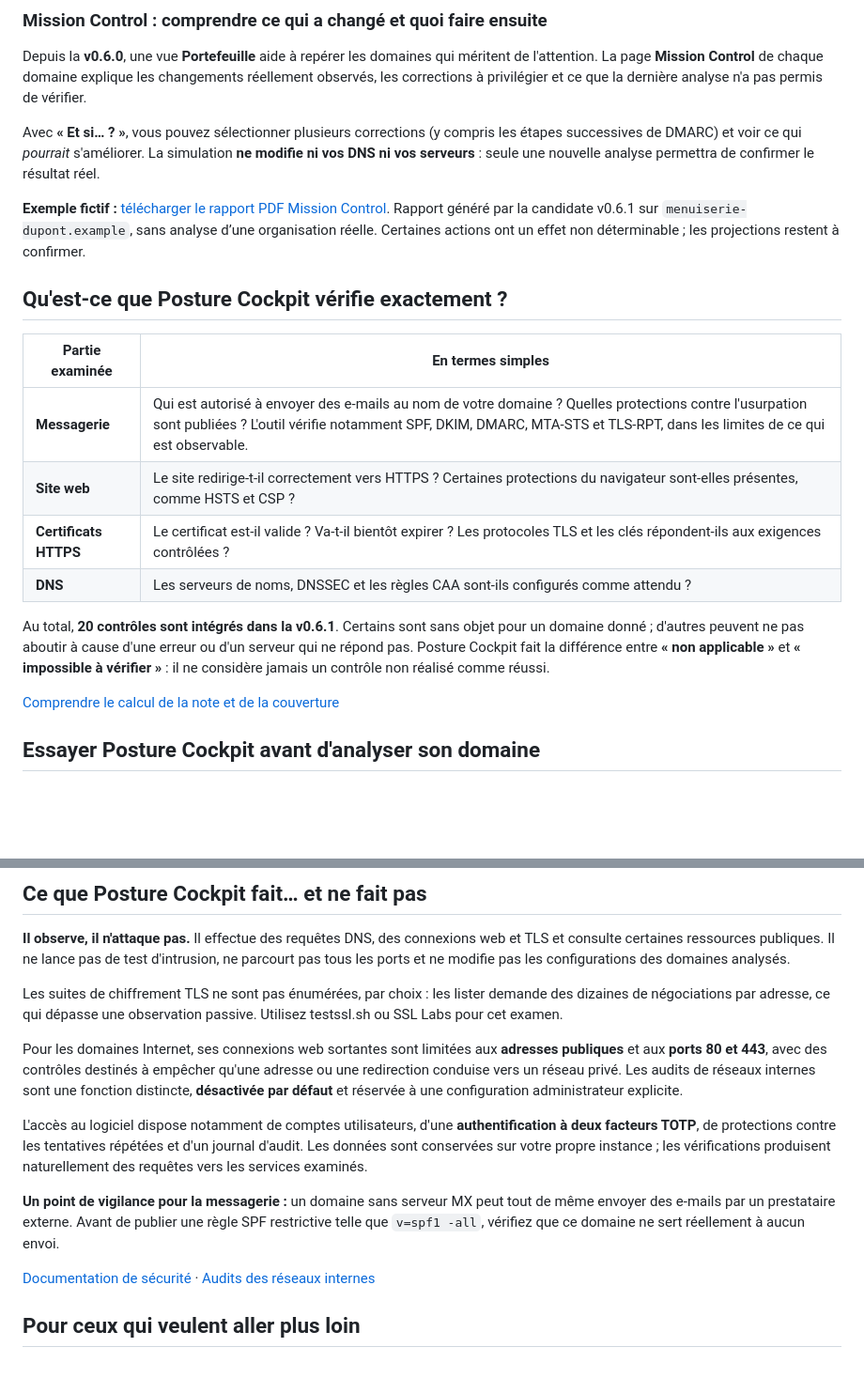
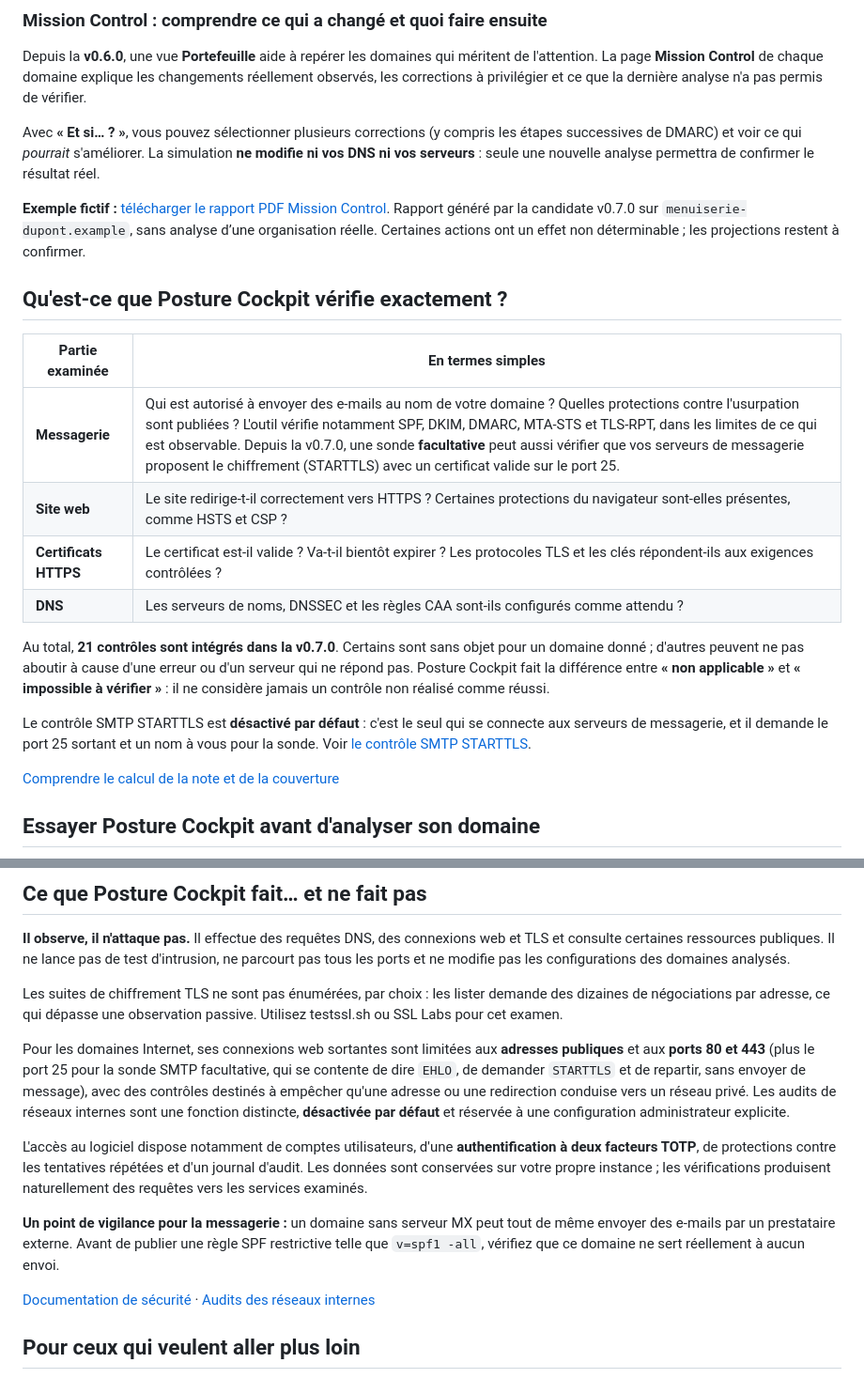
Before and after one commit to vinzgithub/posture-cockpit, a Markdown page: README.fr.md, 2 parts joined by grey strips. Shown at 94% size. Rendered like a GitHub page; blank space fills up the shorter version.

```diff
--- a/README.fr.md
+++ b/README.fr.md
@@ -92,18 +92,20 @@ Depuis la **v0.6.0**, une vue **Portefeuille** aide à repérer les domaines qui
 
 Avec **« Et si… ? »**, vous pouvez sélectionner plusieurs corrections (y compris les étapes successives de DMARC) et voir ce qui *pourrait* s'améliorer. La simulation **ne modifie ni vos DNS ni vos serveurs** : seule une nouvelle analyse permettra de confirmer le résultat réel.
 
-**Exemple fictif :** [télécharger le rapport PDF Mission Control](docs/examples/posture-cockpit-mission-control-demo.fr.pdf). Rapport généré par la candidate v0.6.1 sur `menuiserie-dupont.example`, sans analyse d’une organisation réelle. Certaines actions ont un effet non déterminable ; les projections restent à confirmer.
+**Exemple fictif :** [télécharger le rapport PDF Mission Control](docs/examples/posture-cockpit-mission-control-demo.fr.pdf). Rapport généré par la candidate v0.7.0 sur `menuiserie-dupont.example`, sans analyse d’une organisation réelle. Certaines actions ont un effet non déterminable ; les projections restent à confirmer.
 
 ## Qu'est-ce que Posture Cockpit vérifie exactement ?
 
 | Partie examinée | En termes simples |
 |---|---|
-| **Messagerie** | Qui est autorisé à envoyer des e-mails au nom de votre domaine ? Quelles protections contre l'usurpation sont publiées ? L'outil vérifie notamment SPF, DKIM, DMARC, MTA-STS et TLS-RPT, dans les limites de ce qui est observable. |
+| **Messagerie** | Qui est autorisé à envoyer des e-mails au nom de votre domaine ? Quelles protections contre l'usurpation sont publiées ? L'outil vérifie notamment SPF, DKIM, DMARC, MTA-STS et TLS-RPT, dans les limites de ce qui est observable. Depuis la v0.7.0, une sonde **facultative** peut aussi vérifier que vos serveurs de messagerie proposent le chiffrement (STARTTLS) avec un certificat valide sur le port 25. |
 | **Site web** | Le site redirige-t-il correctement vers HTTPS ? Certaines protections du navigateur sont-elles présentes, comme HSTS et CSP ? |
 | **Certificats HTTPS** | Le certificat est-il valide ? Va-t-il bientôt expirer ? Les protocoles TLS et les clés répondent-ils aux exigences contrôlées ? |
 | **DNS** | Les serveurs de noms, DNSSEC et les règles CAA sont-ils configurés comme attendu ? |
 
-Au total, **20 contrôles sont intégrés dans la v0.6.1**. Certains sont sans objet pour un domaine donné ; d'autres peuvent ne pas aboutir à cause d'une erreur ou d'un serveur qui ne répond pas. Posture Cockpit fait la différence entre **« non applicable »** et **« impossible à vérifier »** : il ne considère jamais un contrôle non réalisé comme réussi.
+Au total, **21 contrôles sont intégrés dans la v0.7.0**. Certains sont sans objet pour un domaine donné ; d'autres peuvent ne pas aboutir à cause d'une erreur ou d'un serveur qui ne répond pas. Posture Cockpit fait la différence entre **« non applicable »** et **« impossible à vérifier »** : il ne considère jamais un contrôle non réalisé comme réussi.
+
+Le contrôle SMTP STARTTLS est **désactivé par défaut** : c'est le seul qui se connecte aux serveurs de messagerie, et il demande le port 25 sortant et un nom à vous pour la sonde. Voir [le contrôle SMTP STARTTLS](docs/user/SMTP_STARTTLS.fr.md).
 
 [Comprendre le calcul de la note et de la couverture](docs/user/SCORING.fr.md)
 
@@ -145,7 +147,7 @@ Vous utilisez déjà une ancienne version ? **Ne suivez pas la procédure de nou
 
 Les suites de chiffrement TLS ne sont pas énumérées, par choix : les lister demande des dizaines de négociations par adresse, ce qui dépasse une observation passive. Utilisez testssl.sh ou SSL Labs pour cet examen.
 
-Pour les domaines Internet, ses connexions web sortantes sont limitées aux **adresses publiques** et aux **ports 80 et 443**, avec des contrôles destinés à empêcher qu'une adresse ou une redirection conduise vers un réseau privé. Les audits de réseaux internes sont une fonction distincte, **désactivée par défaut** et réservée à une configuration administrateur explicite.
+Pour les domaines Internet, ses connexions web sortantes sont limitées aux **adresses publiques** et aux **ports 80 et 443** (plus le port 25 pour la sonde SMTP facultative, qui se contente de dire `EHLO`, de demander `STARTTLS` et de repartir, sans envoyer de message), avec des contrôles destinés à empêcher qu'une adresse ou une redirection conduise vers un réseau privé. Les audits de réseaux internes sont une fonction distincte, **désactivée par défaut** et réservée à une configuration administrateur explicite.
 
 L'accès au logiciel dispose notamment de comptes utilisateurs, d'une **authentification à deux facteurs TOTP**, de protections contre les tentatives répétées et d'un journal d'audit. Les données sont conservées sur votre propre instance ; les vérifications produisent naturellement des requêtes vers les services examinés.
 
```
Also changed, not shown: other parts of README.fr.md (+1 -1 lines), README.md (+6 -4 lines).
